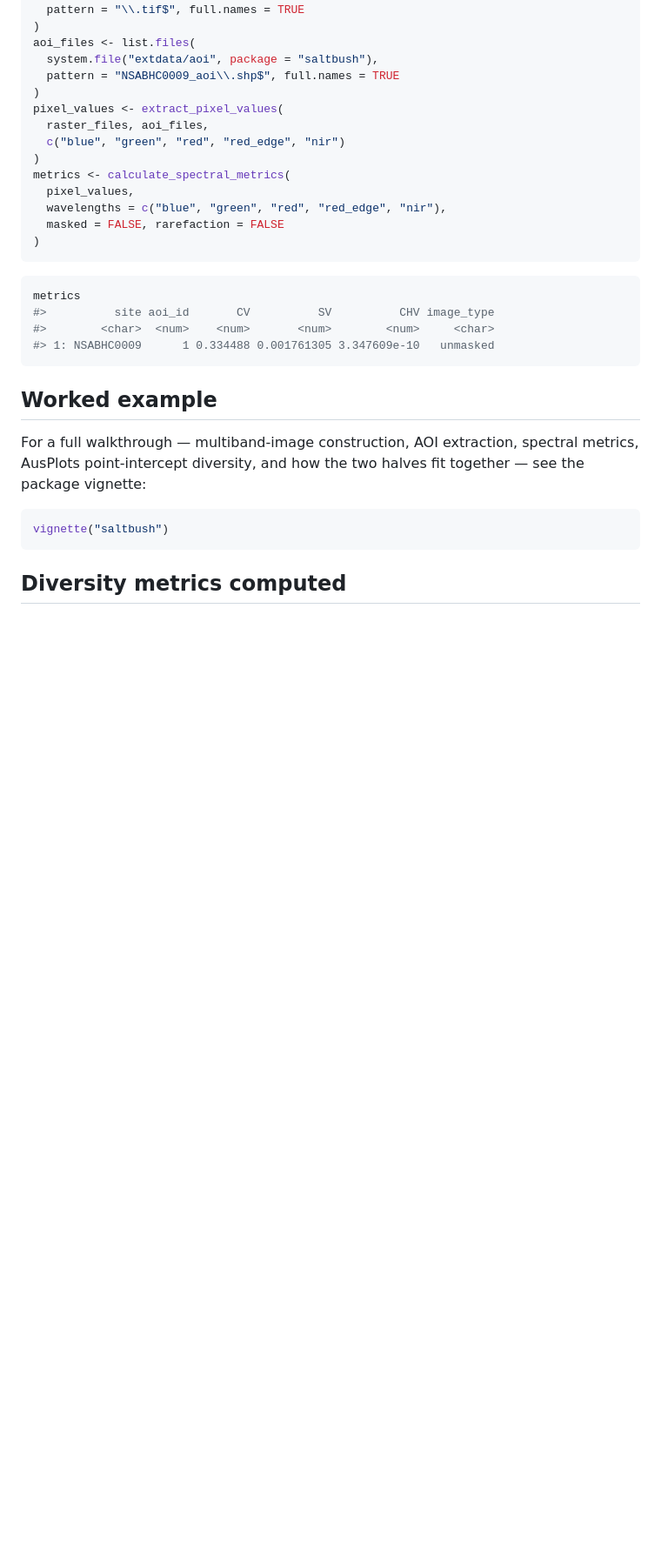
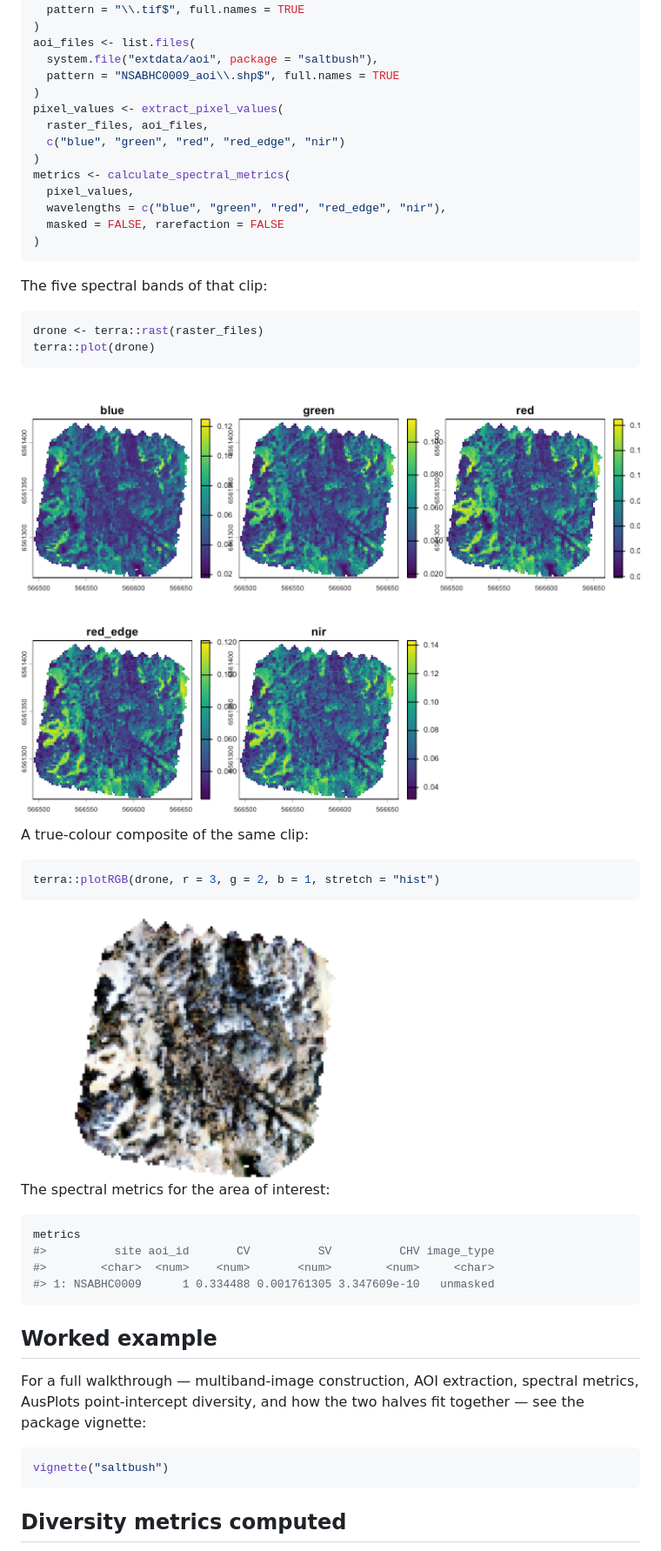
Before and after one commit to traitecoevo/saltbush, a Markdown page: README.md, the part around one of its changes. Shown at 87% size. GitHub-like rendering; pictures changed too: man/figures/README-drone-clip-bands-1.png (added), man/figures/README-drone-clip-rgb-1.png (added); blank space fills up the shorter version.

Commit message:
Add drone-image clips back to the README
Render the bundled Fowlers Gap example clip in the README: a faceted plot
of the five spectral bands plus a true-colour (hist-stretched) composite,
generated from the from-the-sky walkthrough. Remove the orphaned
README-unnamed-chunk-2-1.png figure.

Co-Authored-By: Claude Opus 4.8 <noreply@anthropic.com>

````diff
--- a/README.md
+++ b/README.md
@@ -77,6 +77,25 @@ metrics <- calculate_spectral_metrics(
   masked = FALSE, rarefaction = FALSE
 )
 ```
+
+The five spectral bands of that clip:
+
+``` r
+drone <- terra::rast(raster_files)
+terra::plot(drone)
+```
+
+<img src="man/figures/README-drone-clip-bands-1.png" alt="The five spectral bands (blue, green, red, red edge, NIR) of the example drone image clip" width="100%" />
+
+A true-colour composite of the same clip:
+
+``` r
+terra::plotRGB(drone, r = 3, g = 2, b = 1, stretch = "hist")
+```
+
+<img src="man/figures/README-drone-clip-rgb-1.png" alt="True-colour composite of the example drone image clip" width="60%" />
+
+The spectral metrics for the area of interest:
 
 ``` r
 metrics
````
Also changed, not shown: other parts of README.md (+5 -5 lines), man/figures/README-unnamed-chunk-2-1.png (deleted), 1 other file.
